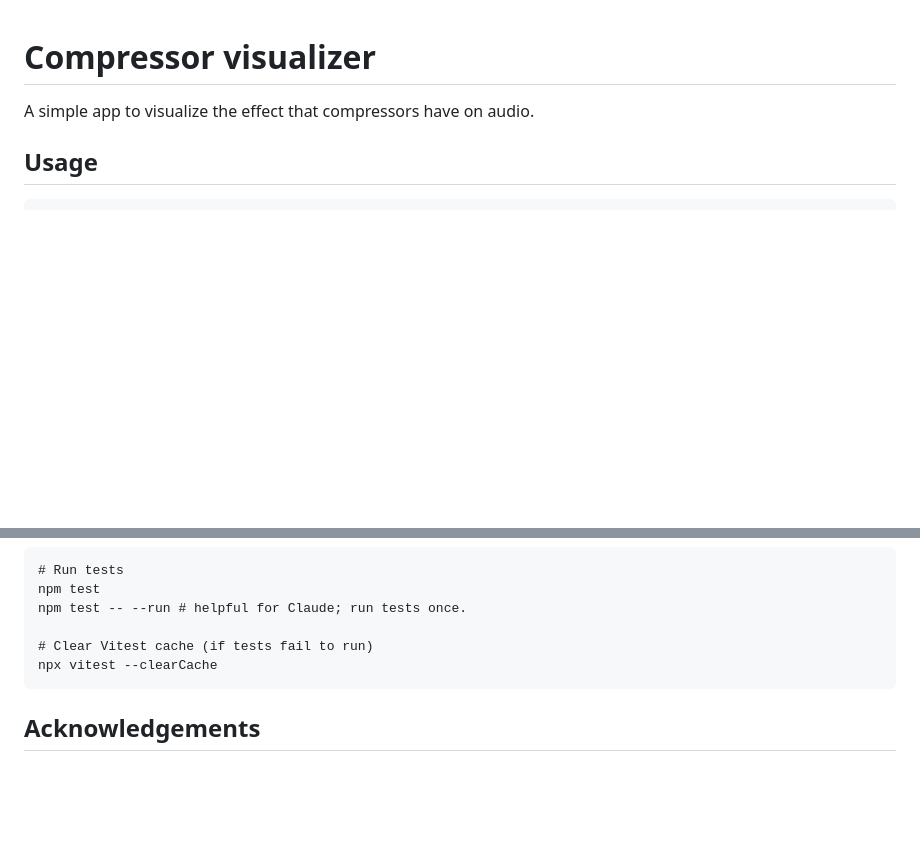
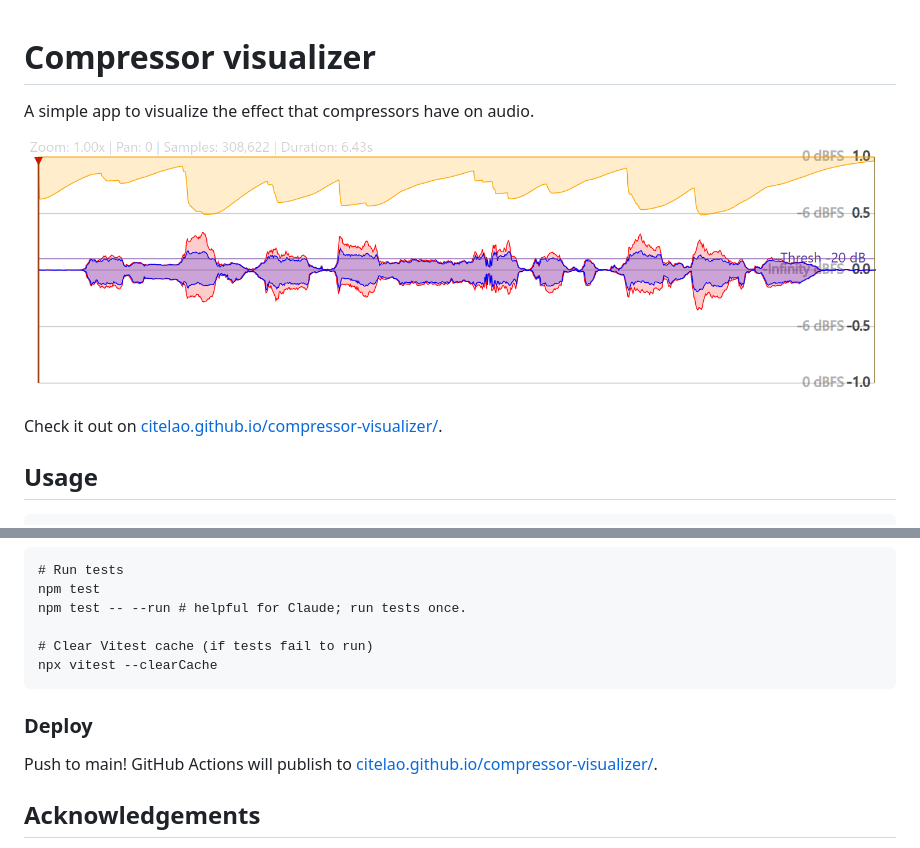
Before and after one commit to citelao/compressor-visualizer, a Markdown page: README.md, 2 parts joined by grey strips. Drawn GitHub-style; pictures changed too: doc/img/simple-compressor.png (added); blank space fills up the shorter version.

Commit message:
add img

````diff
--- a/README.md
+++ b/README.md
@@ -1,6 +1,10 @@
 # Compressor visualizer
 
 A simple app to visualize the effect that compressors have on audio.
+
+![A compressed waveform overlaid on the original, with compression amount drawn above](./doc/img/simple-compressor.png)
+
+Check it out on [citelao.github.io/compressor-visualizer/](https://citelao.github.io/compressor-visualizer/).
 
 ## Usage
 
@@ -25,6 +29,10 @@ npm test -- --run # helpful for Claude; run tests once.
 npx vitest --clearCache
 ```
 
+### Deploy
+
+Push to main! GitHub Actions will publish to [citelao.github.io/compressor-visualizer/](https://citelao.github.io/compressor-visualizer/).
+
 ## Acknowledgements
 
 * `MS0901_SnareNoComp.wav` is from Campbridge Music Technology's Mixing Secrets Chapter 9: [Compressing for a reason](https://cambridge-mt.com/ms3/ch9/).
````
